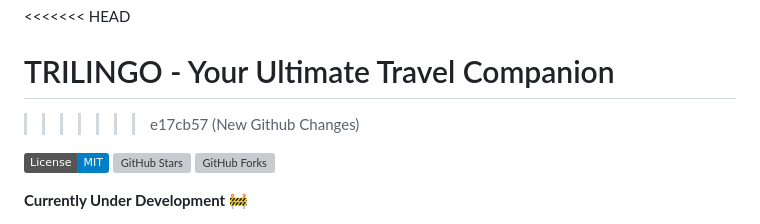
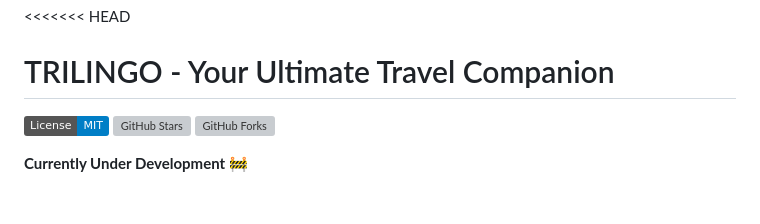
Before and after one commit to InsaneCoder789/Trilingo, a Markdown page: README.md, the part around the change. Drawn GitHub-style; badges without logos; blank space fills up the shorter version; grey boxes are pictures that could not be loaded.

```diff
--- a/README.md
+++ b/README.md
@@ -5,8 +5,6 @@
 <meta property="og:image:height" content="630">
 
 # TRILINGO - Your Ultimate Travel Companion
-
->>>>>>> e17cb57 (New Github Changes)
 
 [![License](https://img.shields.io/badge/License-MIT-blue.svg)](https://opensource.org/licenses/MIT)
 [![GitHub Stars](https://img.shields.io/github/stars/your-username/your-repo.svg)](https://github.com/InsaneCoder789/Trilingo/stargazers)
```
